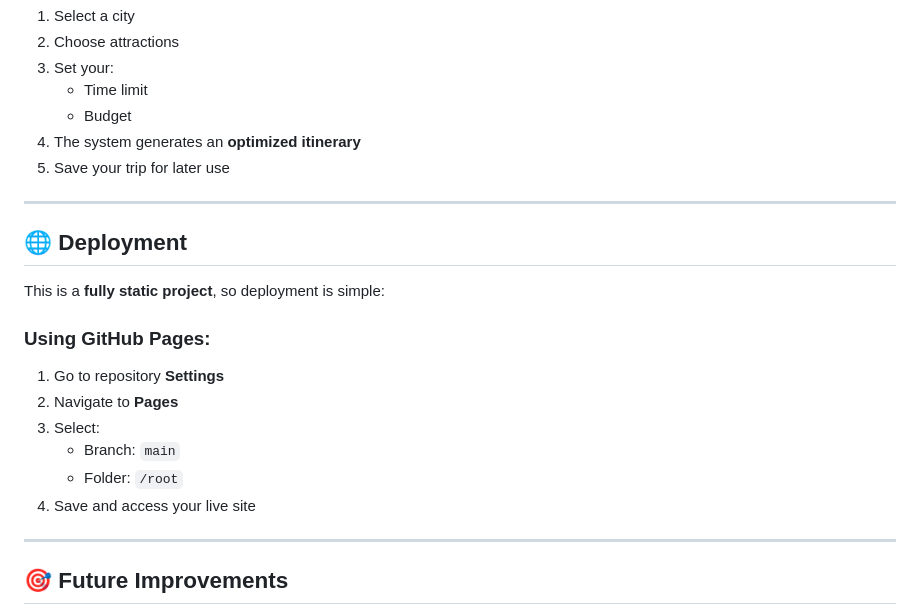
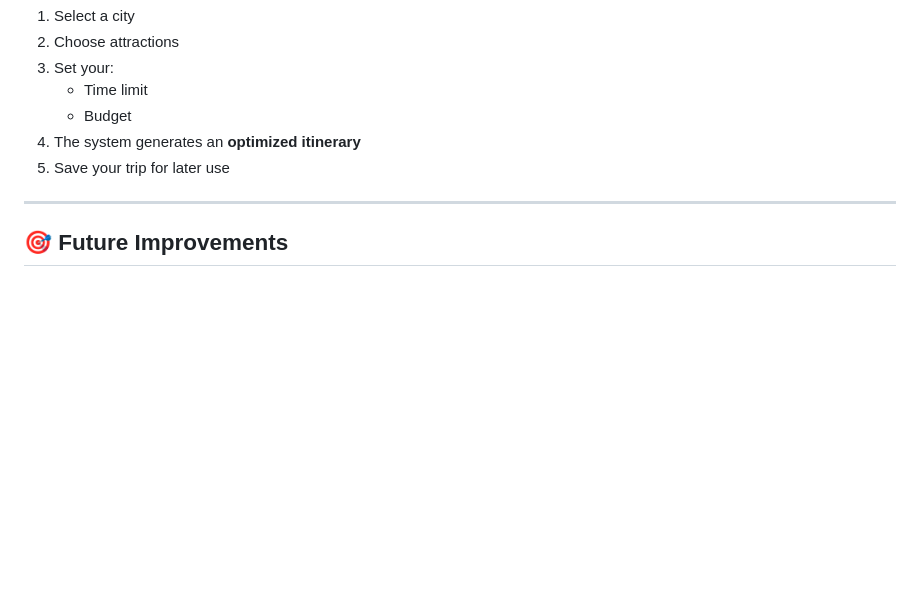
Before and after one commit to ggthedeveloper/YatraApp-Trip-Planner, a Markdown page: README.md, the part around the change. Drawn GitHub-style; blank space fills up the shorter version.

```diff
--- a/README.md
+++ b/README.md
@@ -101,20 +101,6 @@ YatraApp-Trip-Planner/
 
 ---
 
-## 🌐 Deployment
-
-This is a **fully static project**, so deployment is simple:
-
-### Using GitHub Pages:
-1. Go to repository **Settings**
-2. Navigate to **Pages**
-3. Select:
-   - Branch: `main`
-   - Folder: `/root`
-4. Save and access your live site
-
----
-
 ## 🎯 Future Improvements
 
 - Backend integration (user authentication & cloud storage)
```
